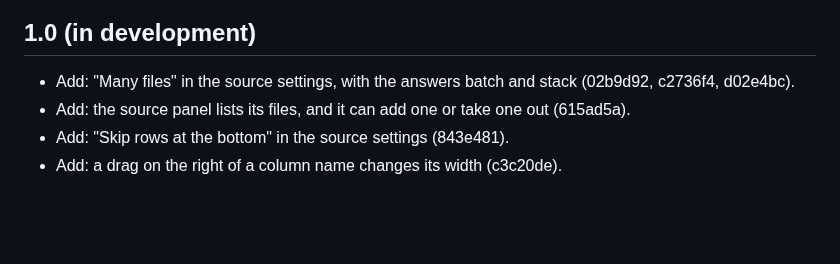
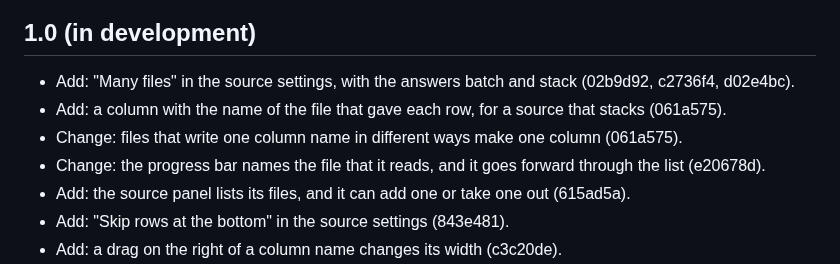
Before and after one commit to ethanpil/delimiter-lab, a Markdown page: CHANGELOG.md, the part around the change. Rendered like a GitHub page; blank space fills up the shorter version.

Commit message:
Write down the work on stacked columns
Co-Authored-By: Claude Opus 5 <noreply@anthropic.com>

```diff
--- a/CHANGELOG.md
+++ b/CHANGELOG.md
@@ -6,6 +6,9 @@ history of the development before that.
 ## 1.0 (in development)
 
 - Add: "Many files" in the source settings, with the answers batch and stack (02b9d92, c2736f4, d02e4bc).
+- Add: a column with the name of the file that gave each row, for a source that stacks (061a575).
+- Change: files that write one column name in different ways make one column (061a575).
+- Change: the progress bar names the file that it reads, and it goes forward through the list (e20678d).
 - Add: the source panel lists its files, and it can add one or take one out (615ad5a).
 - Add: "Skip rows at the bottom" in the source settings (843e481).
 - Add: a drag on the right of a column name changes its width (c3c20de).
```
Also changed, not shown: CONTEXT.md (+1 -1 lines).
